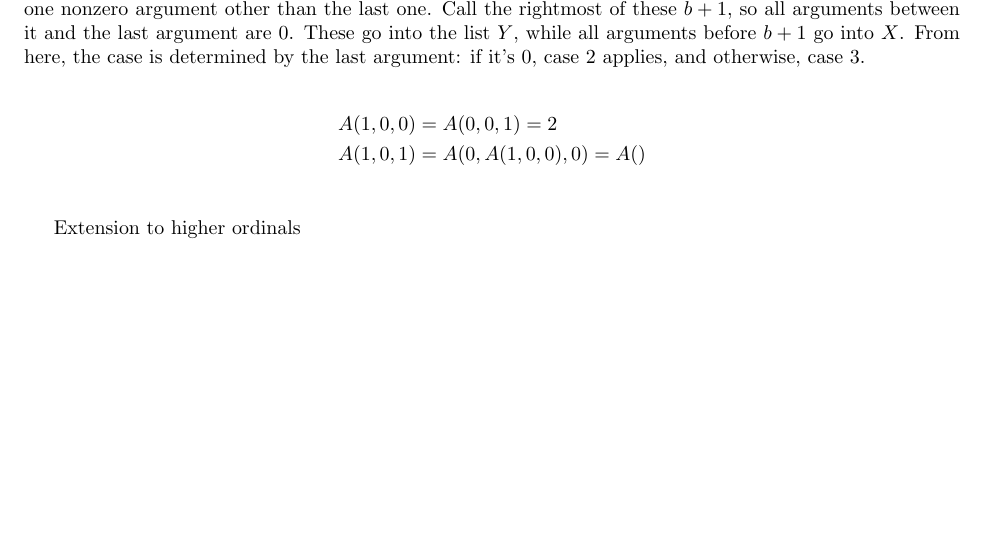
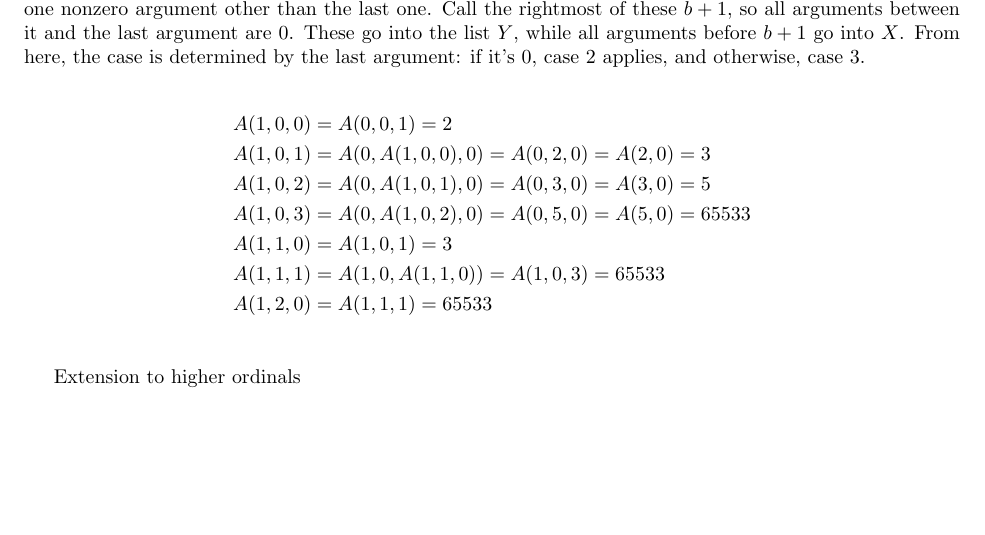
Before and after one commit to Mathtician/ideas, a LaTeX document (ackermann/ackermann.tex): part of page 2 of 2, cut so that both start at the same text. Compiled offline with pdfLaTeX.

Commit message:
Added examples to ackermann

```diff
--- a/ackermann/ackermann.tex
+++ b/ackermann/ackermann.tex
@@ -130,7 +130,12 @@ and otherwise, case 3.
 
 \begin{align*}
   A(1, 0, 0) &= A(0, 0, 1) = 2 \\
-  A(1, 0, 1) &= A(0, A(1, 0, 0), 0) = A() \\
+  A(1, 0, 1) &= A(0, A(1, 0, 0), 0) = A(0, 2, 0) = A(2, 0) = 3 \\
+  A(1, 0, 2) &= A(0, A(1, 0, 1), 0) = A(0, 3, 0) = A(3, 0) = 5 \\
+  A(1, 0, 3) &= A(0, A(1, 0, 2), 0) = A(0, 5, 0) = A(5, 0) = 65533 \\
+  A(1, 1, 0) &= A(1, 0, 1) = 3 \\
+  A(1, 1, 1) &= A(1, 0, A(1, 1, 0)) = A(1, 0, 3) = 65533 \\
+  A(1, 2, 0) &= A(1, 1, 1) = 65533 \\
 \end{align*}
 
 Extension to higher ordinals
```
Also changed, not shown: ackermann/ackermann.pdf.
